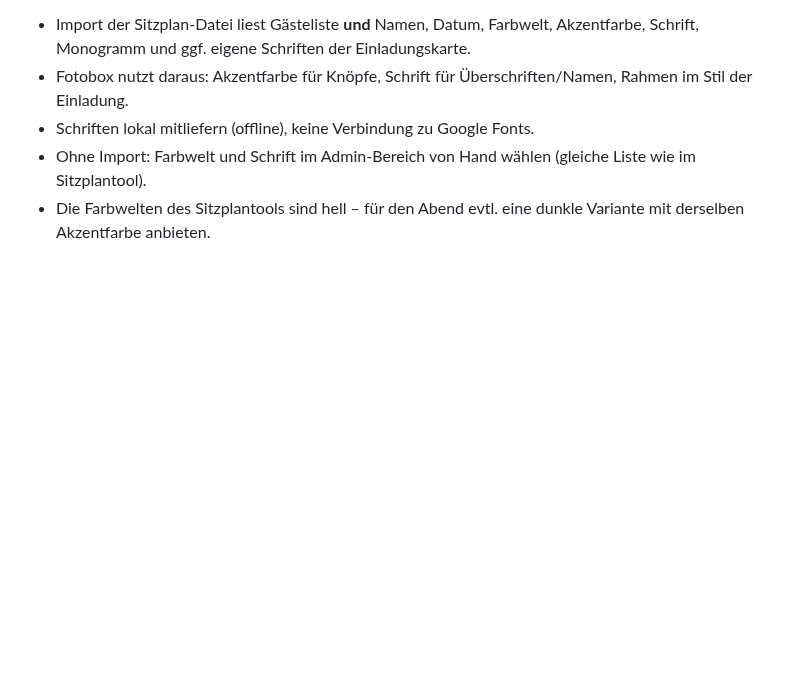
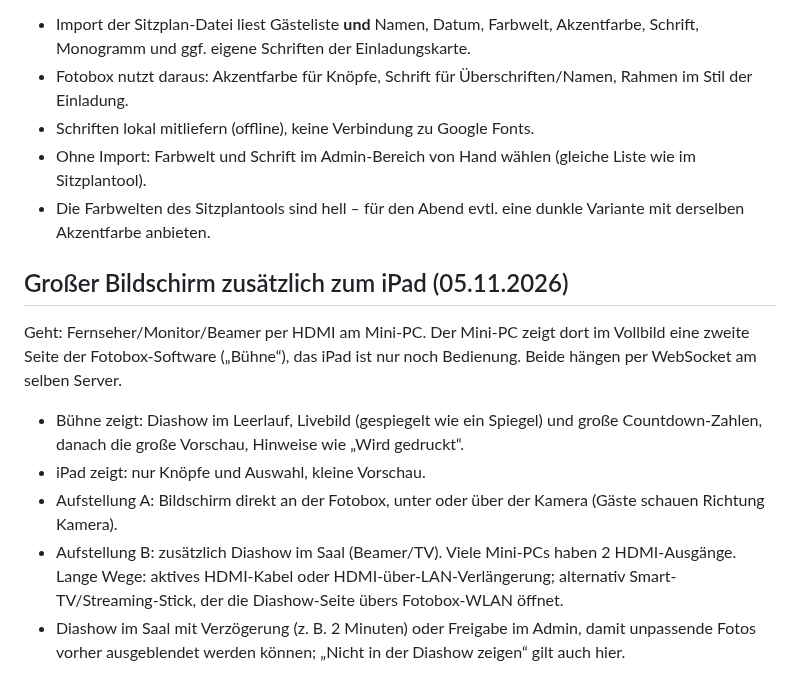
Before and after one commit to tobilamm-ctrl/empty, a Markdown page: hochzeit/fotobox-ideen.md, the part around the change. Drawn GitHub-style; blank space fills up the shorter version.

Commit message:
Fotobox-Ideen: großer Bildschirm ergänzt
Co-Authored-By: Claude Opus 5.5 <noreply@anthropic.com>
Claude-Session: https://claude.ai/code/session_017Jt6AihojBaiXcABm3gP8b

```diff
--- a/hochzeit/fotobox-ideen.md
+++ b/hochzeit/fotobox-ideen.md
@@ -214,3 +214,17 @@ Plan für die Fotobox:
 - Schriften lokal mitliefern (offline), keine Verbindung zu Google Fonts.
 - Ohne Import: Farbwelt und Schrift im Admin-Bereich von Hand wählen (gleiche Liste wie im Sitzplantool).
 - Die Farbwelten des Sitzplantools sind hell – für den Abend evtl. eine dunkle Variante mit derselben Akzentfarbe anbieten.
+
+## Großer Bildschirm zusätzlich zum iPad (05.11.2026)
+
+Geht: Fernseher/Monitor/Beamer per HDMI am Mini-PC. Der Mini-PC zeigt dort im Vollbild eine zweite Seite
+der Fotobox-Software („Bühne“), das iPad ist nur noch Bedienung. Beide hängen per WebSocket am selben Server.
+- Bühne zeigt: Diashow im Leerlauf, Livebild (gespiegelt wie ein Spiegel) und große Countdown-Zahlen,
+  danach die große Vorschau, Hinweise wie „Wird gedruckt“.
+- iPad zeigt: nur Knöpfe und Auswahl, kleine Vorschau.
+- Aufstellung A: Bildschirm direkt an der Fotobox, unter oder über der Kamera (Gäste schauen Richtung Kamera).
+- Aufstellung B: zusätzlich Diashow im Saal (Beamer/TV). Viele Mini-PCs haben 2 HDMI-Ausgänge.
+  Lange Wege: aktives HDMI-Kabel oder HDMI-über-LAN-Verlängerung; alternativ Smart-TV/Streaming-Stick,
+  der die Diashow-Seite übers Fotobox-WLAN öffnet.
+- Diashow im Saal mit Verzögerung (z. B. 2 Minuten) oder Freigabe im Admin, damit unpassende Fotos
+  vorher ausgeblendet werden können; „Nicht in der Diashow zeigen“ gilt auch hier.
```
